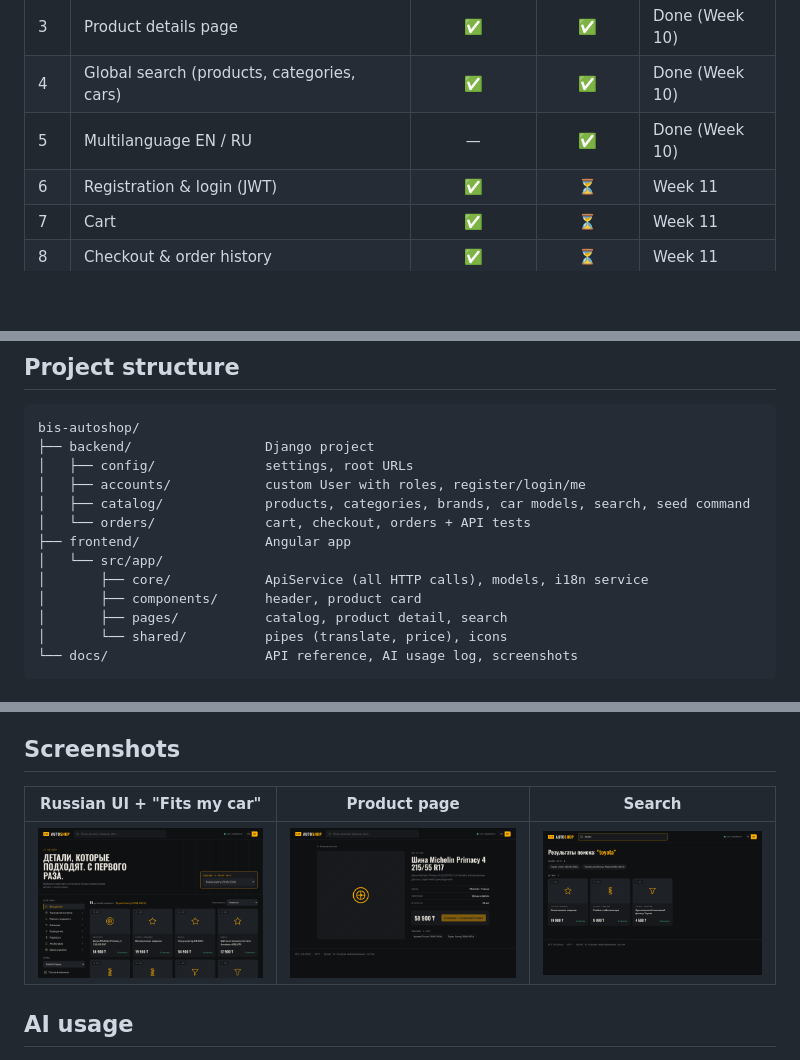
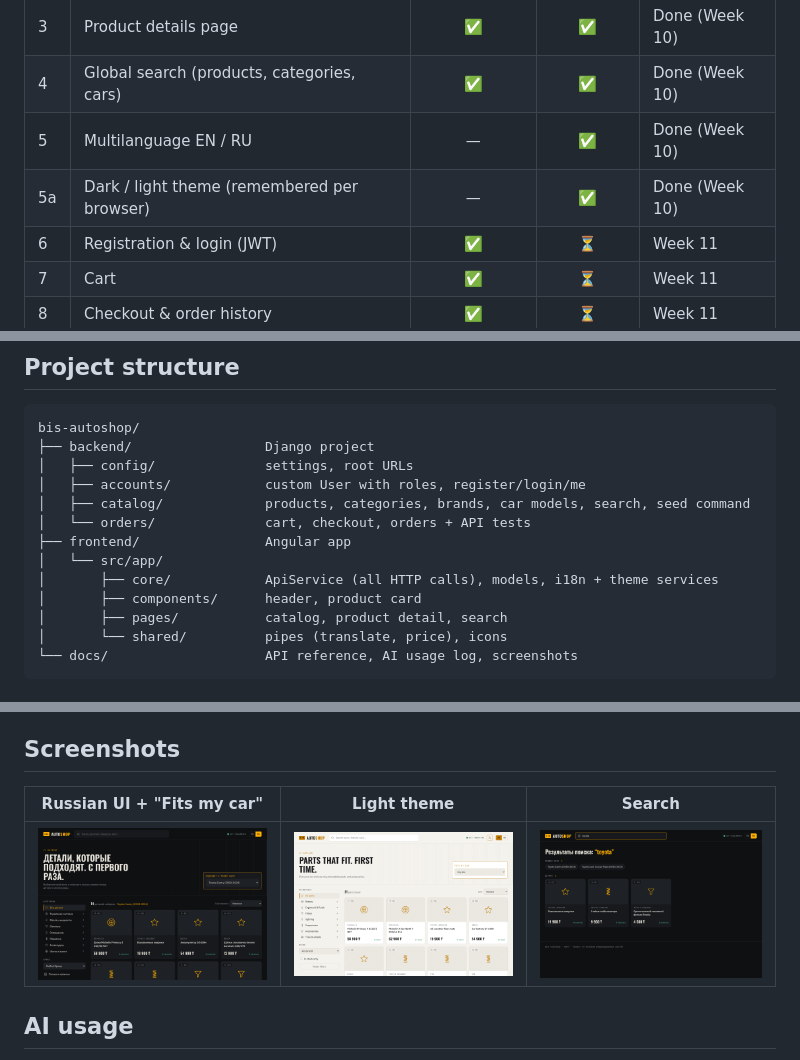
Before and after one commit to adjansxzd/bis-autoshop, a Markdown page: README.md, 3 parts joined by grey strips. GitHub-like rendering; pictures changed too: docs/screenshots/light.png (added); blank space fills up the shorter version.

```diff
--- a/README.md
+++ b/README.md
@@ -42,6 +42,7 @@ Buying car parts online is risky: the same "brake pads" come in dozens of sizes,
 | 3 | Product details page | ✅ | ✅ | Done (Week 10) |
 | 4 | Global search (products, categories, cars) | ✅ | ✅ | Done (Week 10) |
 | 5 | Multilanguage EN / RU | — | ✅ | Done (Week 10) |
+| 5a | Dark / light theme (remembered per browser) | — | ✅ | Done (Week 10) |
 | 6 | Registration & login (JWT) | ✅ | ⏳ | Week 11 |
 | 7 | Cart | ✅ | ⏳ | Week 11 |
 | 8 | Checkout & order history | ✅ | ⏳ | Week 11 |
@@ -84,7 +85,7 @@ bis-autoshop/
 │   └── orders/              cart, checkout, orders + API tests
 ├── frontend/                Angular app
 │   └── src/app/
-│       ├── core/            ApiService (all HTTP calls), models, i18n service
+│       ├── core/            ApiService (all HTTP calls), models, i18n + theme services
 │       ├── components/      header, product card
 │       ├── pages/           catalog, product detail, search
 │       └── shared/          pipes (translate, price), icons
@@ -146,9 +147,9 @@ python manage.py test
 
 ## Screenshots
 
-| Russian UI + "Fits my car" | Product page | Search |
+| Russian UI + "Fits my car" | Light theme | Search |
 |---|---|---|
-| ![](docs/screenshots/catalog-ru-camry.png) | ![](docs/screenshots/detail.png) | ![](docs/screenshots/search.png) |
+| ![](docs/screenshots/catalog-ru-camry.png) | ![](docs/screenshots/light.png) | ![](docs/screenshots/search.png) |
 
 ## AI usage
 
```
Also changed, not shown: 8 other files.
